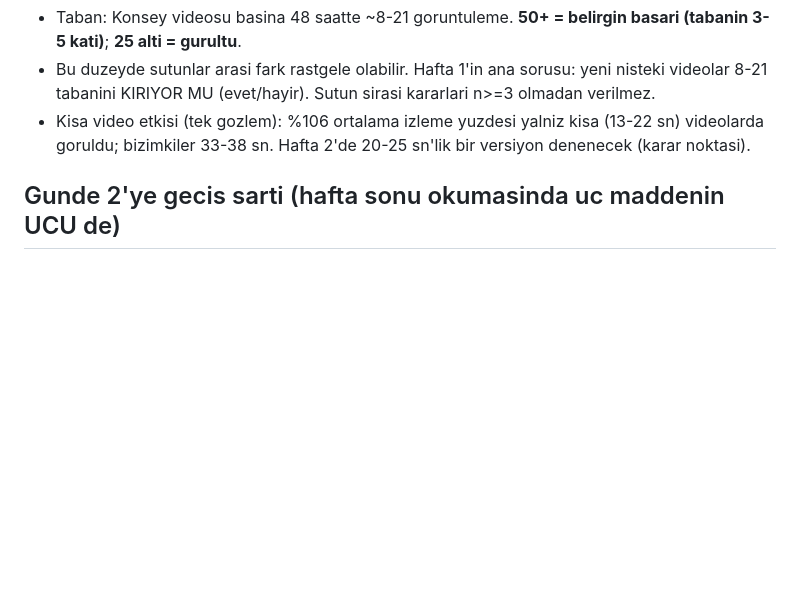
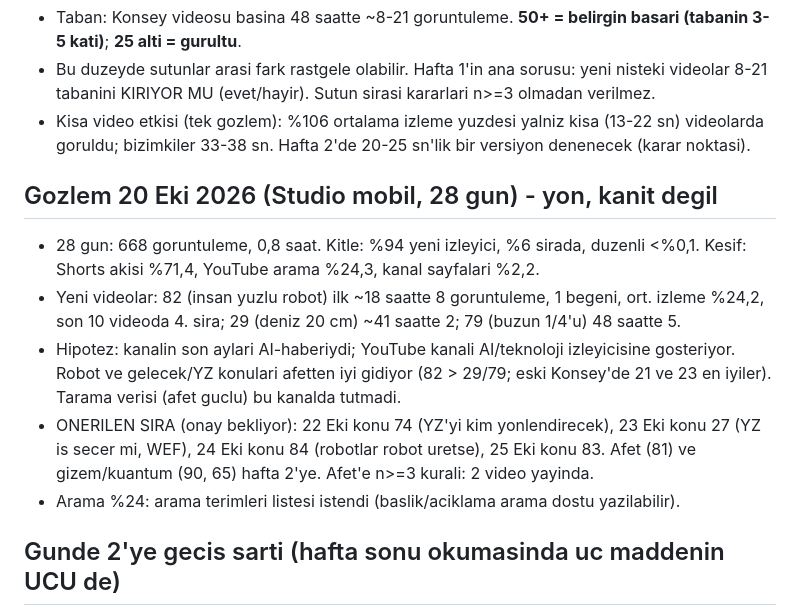
Before and after one commit to enerjiiaydinlatma-glitch/ibrhm-app, a Markdown page: docs/KONSEY_PLAN.md, the part around the change. Drawn GitHub-style; blank space fills up the shorter version.

Commit message:
docs: 20 Eki gozlem (robot/YZ > afet hipotezi) ve onerilen sira
Co-Authored-By: Claude Sonnet 5.5 <noreply@anthropic.com>
Claude-Session: https://claude.ai/code/session_01C7TAoYnaRzPFu7WDJgqCM8

```diff
--- a/docs/KONSEY_PLAN.md
+++ b/docs/KONSEY_PLAN.md
@@ -43,6 +43,13 @@ Komut: `python konsey_gun.py --konu N --saat "2026-10-DD 02:30"` (ses sunucusunu
 - Bu duzeyde sutunlar arasi fark rastgele olabilir. Hafta 1'in ana sorusu: yeni nisteki videolar 8-21 tabanini KIRIYOR MU (evet/hayir). Sutun sirasi kararlari n>=3 olmadan verilmez.
 - Kisa video etkisi (tek gozlem): %106 ortalama izleme yuzdesi yalniz kisa (13-22 sn) videolarda goruldu; bizimkiler 33-38 sn. Hafta 2'de 20-25 sn'lik bir versiyon denenecek (karar noktasi).
 
+## Gozlem 20 Eki 2026 (Studio mobil, 28 gun) - yon, kanit degil
+- 28 gun: 668 goruntuleme, 0,8 saat. Kitle: %94 yeni izleyici, %6 sirada, duzenli <%0,1. Kesif: Shorts akisi %71,4, YouTube arama %24,3, kanal sayfalari %2,2.
+- Yeni videolar: 82 (insan yuzlu robot) ilk ~18 saatte 8 goruntuleme, 1 begeni, ort. izleme %24,2, son 10 videoda 4. sira; 29 (deniz 20 cm) ~41 saatte 2; 79 (buzun 1/4'u) 48 saatte 5.
+- Hipotez: kanalin son aylari AI-haberiydi; YouTube kanali AI/teknoloji izleyicisine gosteriyor. Robot ve gelecek/YZ konulari afetten iyi gidiyor (82 > 29/79; eski Konsey'de 21 ve 23 en iyiler). Tarama verisi (afet guclu) bu kanalda tutmadi.
+- ONERILEN SIRA (onay bekliyor): 22 Eki konu 74 (YZ'yi kim yonlendirecek), 23 Eki konu 27 (YZ is secer mi, WEF), 24 Eki konu 84 (robotlar robot uretse), 25 Eki konu 83. Afet (81) ve gizem/kuantum (90, 65) hafta 2'ye. Afet'e n>=3 kurali: 2 video yayinda.
+- Arama %24: arama terimleri listesi istendi (baslik/aciklama arama dostu yazilabilir).
+
 ## Gunde 2'ye gecis sarti (hafta sonu okumasinda uc maddenin UCU de)
 1. Ust uste 3 video ilk senaryoda ya da tek duzeltmeyle cikti.
 2. En az bir video kanal medyaninin ustunde.
```
